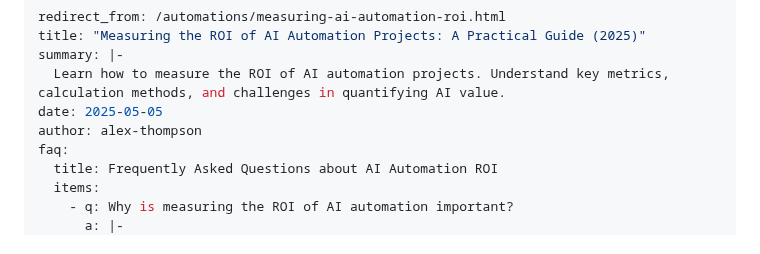
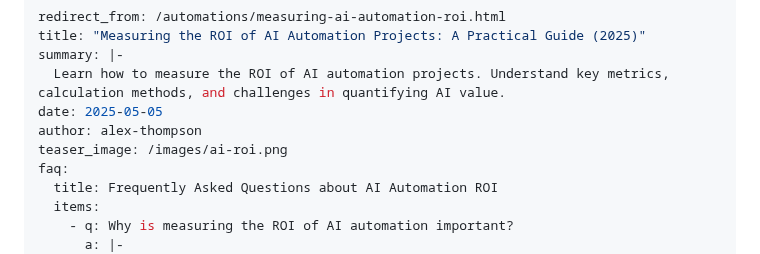
Before and after one commit to sitehowtoguides/ai-tech-insights-site, a Markdown page: automations/measuring-ai-automation-roi.md, the part around the change. Drawn GitHub-style.

Commit message:
adding image ai-roi

```diff
--- a/automations/measuring-ai-automation-roi.md
+++ b/automations/measuring-ai-automation-roi.md
@@ -5,6 +5,7 @@ summary: |-
   Learn how to measure the ROI of AI automation projects. Understand key metrics, calculation methods, and challenges in quantifying AI value.
 date: 2025-05-05
 author: alex-thompson
+teaser_image: /images/ai-roi.png
 faq:
   title: Frequently Asked Questions about AI Automation ROI
   items:
```
